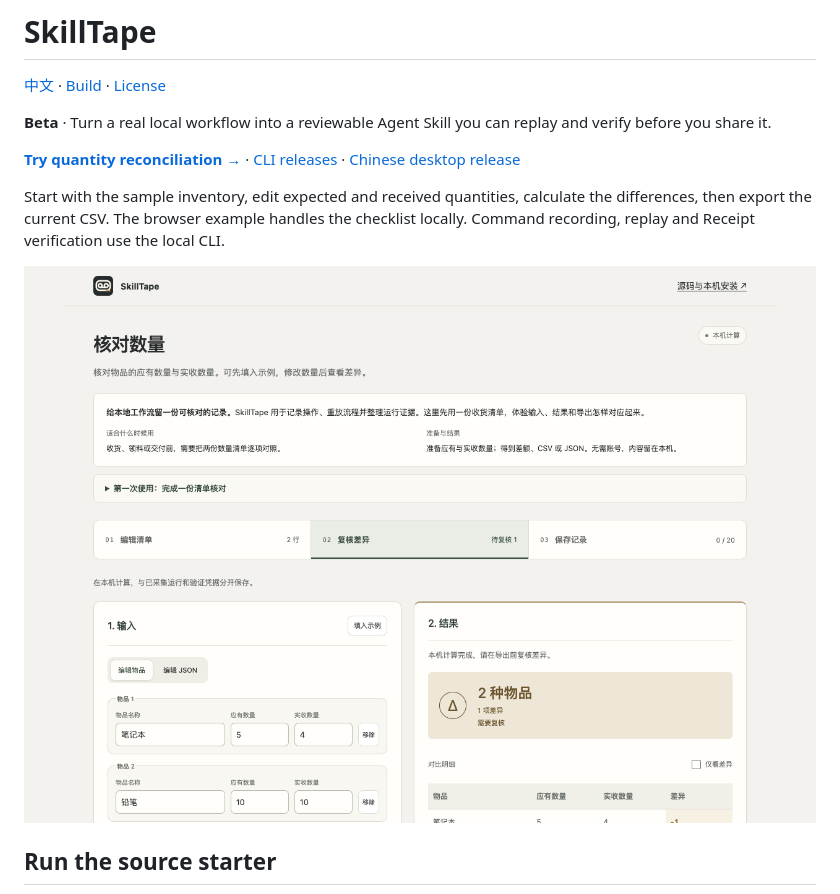
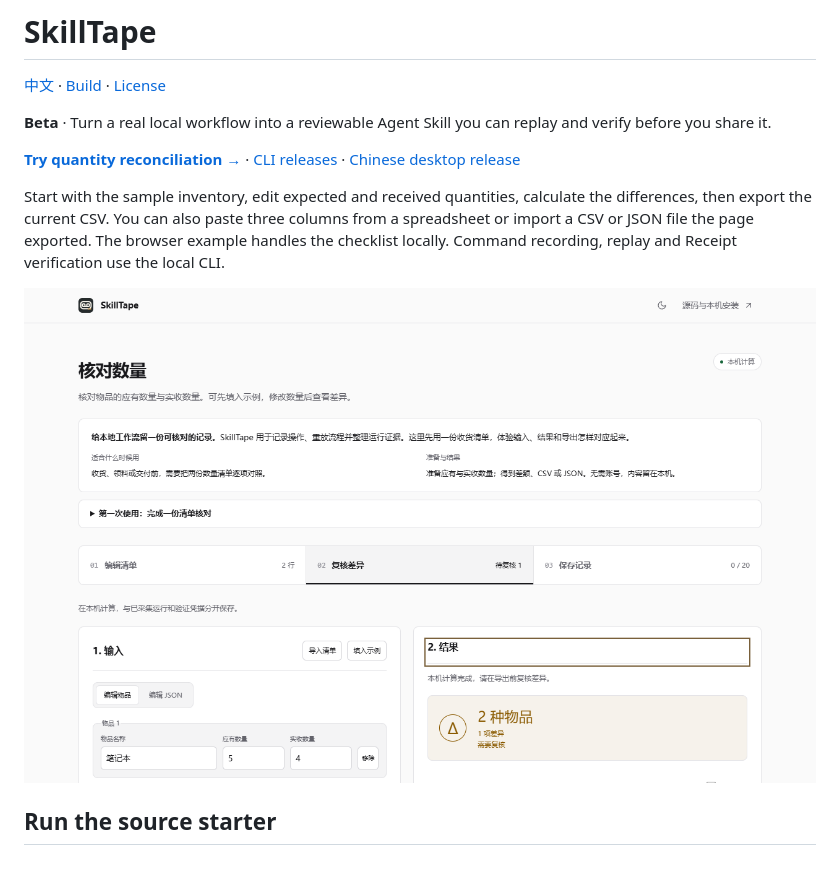
Before and after one commit to Chumaniac/skilltape, a Markdown page: README.en.md, the part around the change. GitHub-like rendering; pictures changed too: docs/preview/online.png; blank space fills up the shorter version.

```diff
--- a/README.en.md
+++ b/README.en.md
@@ -8,7 +8,7 @@
 
 **[Try quantity reconciliation →](https://chumaniac.github.io/skilltape/)** · [CLI releases](https://github.com/Chumaniac/skilltape/releases/tag/v0.5.2) · [Chinese desktop release](https://github.com/Chumaniac/skilltape/releases/tag/v0.5.2)
 
-Start with the sample inventory, edit expected and received quantities, calculate the differences, then export the current CSV. The browser example handles the checklist locally. Command recording, replay and Receipt verification use the local CLI.
+Start with the sample inventory, edit expected and received quantities, calculate the differences, then export the current CSV. You can also paste three columns from a spreadsheet or import a CSV or JSON file the page exported. The browser example handles the checklist locally. Command recording, replay and Receipt verification use the local CLI.
 
 [![SkillTape sample inventory and quantity differences](docs/preview/online.png)](https://chumaniac.github.io/skilltape/)
 
```
Also changed, not shown: README.md (+1 -1 lines), 8 other files.
